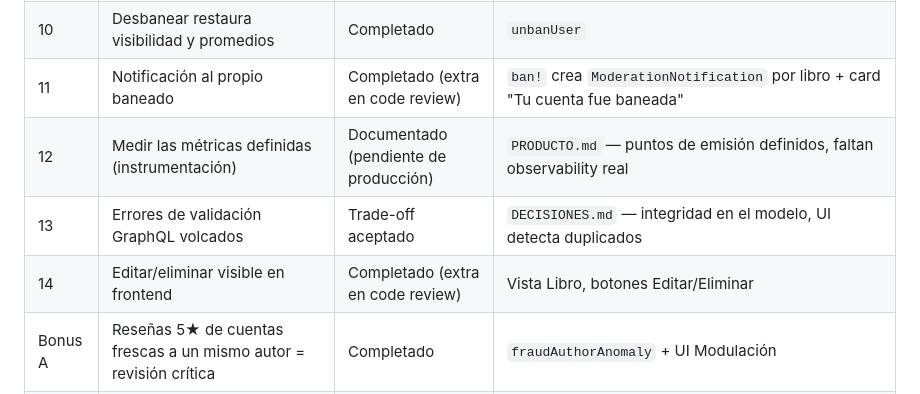
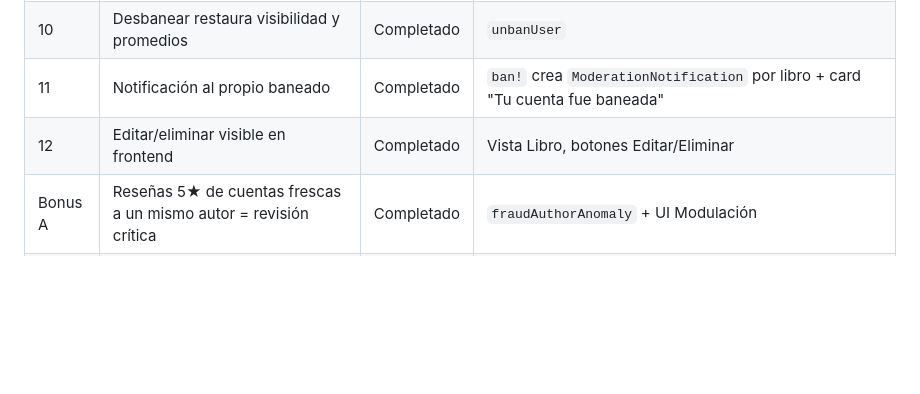
Before and after one commit to MatiAlevMe/bibliotk-reviews, a Markdown page: README.md, the part around the change. GitHub-like rendering; blank space fills up the shorter version.

Commit message:
docs: clean up README table items and update PRUEBAS with filters and book detail improvements

```diff
--- a/README.md
+++ b/README.md
@@ -234,10 +234,8 @@ Tabla comparativa del brief (`docs/Prueba Product builder.md`) contra lo impleme
 | 8 | Moderación (ban con preview de impacto y razón) | Completado | `banPreview`, `banUser`, auditoría (`BanAuditLog`), UI Moderación |
 | 9 | Usuario baneado: reseñas ocultas `{hidden:true}`, nunca borradas | Completado | `User#ban!` + `after_save :hide_if_user_banned!`; queries públicas filtran `hidden:false` |
 | 10 | Desbanear restaura visibilidad y promedios | Completado | `unbanUser` |
-| 11 | Notificación al propio baneado | Completado (extra en code review) | `ban!` crea `ModerationNotification` por libro + card "Tu cuenta fue baneada" |
-| 12 | Medir las métricas definidas (instrumentación) | Documentado (pendiente de producción) | `PRODUCTO.md` — puntos de emisión definidos, faltan observability real |
-| 13 | Errores de validación GraphQL volcados | Trade-off aceptado | `DECISIONES.md` — integridad en el modelo, UI detecta duplicados |
-| 14 | Editar/eliminar visible en frontend | Completado (extra en code review) | Vista Libro, botones Editar/Eliminar |
+| 11 | Notificación al propio baneado | Completado | `ban!` crea `ModerationNotification` por libro + card "Tu cuenta fue baneada" |
+| 12 | Editar/eliminar visible en frontend | Completado | Vista Libro, botones Editar/Eliminar |
 | Bonus A | Reseñas 5★ de cuentas frescas a un mismo autor = revisión crítica | Completado | `fraudAuthorAnomaly` + UI Modulación |
 | Bonus B | Moderar reseña individual sin banear al autor | Completado | `hideReview`/`showReview` + `moderation_reason` |
 
```
Also changed, not shown: docs/PRUEBAS.md (+2 -2 lines).
